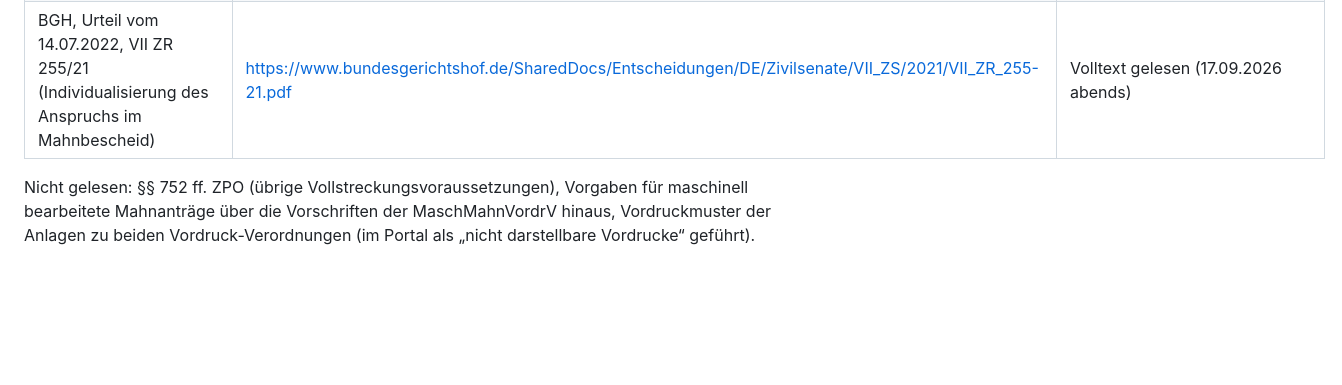
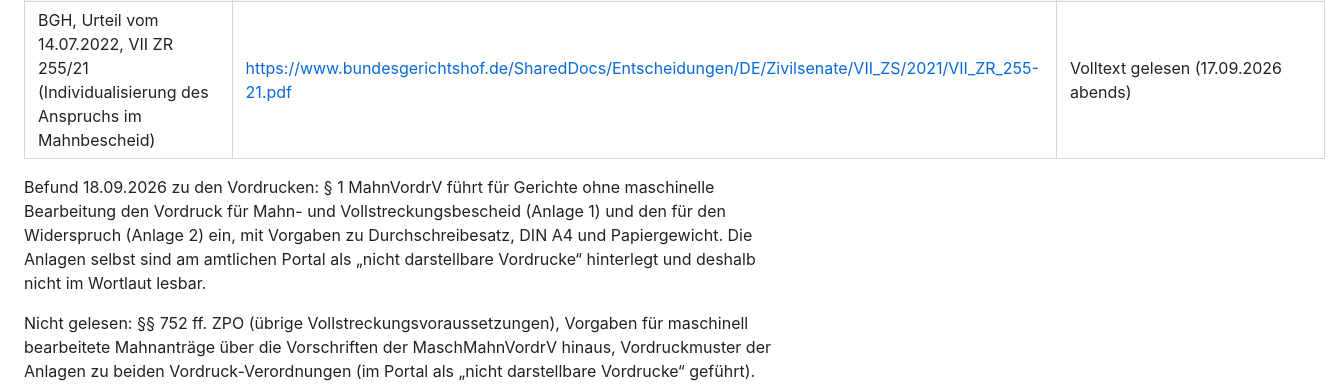
Before and after one commit to Cehha79/aka-recht, a Markdown page: 04 Rechtsquellen/Verfahren/Mahnverfahren.md, the part around the change. Rendered like a GitHub page; blank space fills up the shorter version.

```diff
--- a/04 Rechtsquellen/Verfahren/Mahnverfahren.md
+++ b/04 Rechtsquellen/Verfahren/Mahnverfahren.md
@@ -193,6 +193,8 @@ noch Einspruch binnen zwei Wochen.
 | BGH, Urteil vom 10.10.2024, VII ZR 240/23 („demnächst“ bei Klagezustellung) | https://www.bundesgerichtshof.de/SharedDocs/Entscheidungen/DE/Zivilsenate/VII_ZS/2023/VII_ZR_240-23.pdf | Volltext gelesen (17.09.2026 abends) |
 | BGH, Urteil vom 14.07.2022, VII ZR 255/21 (Individualisierung des Anspruchs im Mahnbescheid) | https://www.bundesgerichtshof.de/SharedDocs/Entscheidungen/DE/Zivilsenate/VII_ZS/2021/VII_ZR_255-21.pdf | Volltext gelesen (17.09.2026 abends) |
 
+Befund 18.09.2026 zu den Vordrucken: § 1 MahnVordrV führt für Gerichte ohne maschinelle Bearbeitung den Vordruck für Mahn- und Vollstreckungsbescheid (Anlage 1) und den für den Widerspruch (Anlage 2) ein, mit Vorgaben zu Durchschreibesatz, DIN A4 und Papiergewicht. Die Anlagen selbst sind am amtlichen Portal als „nicht darstellbare Vordrucke“ hinterlegt und deshalb nicht im Wortlaut lesbar.
+
 Nicht gelesen: §§ 752 ff. ZPO (übrige Vollstreckungsvoraussetzungen),
 Vorgaben für maschinell bearbeitete
 Mahnanträge über die Vorschriften der MaschMahnVordrV hinaus, Vordruckmuster der Anlagen zu beiden Vordruck-Verordnungen (im Portal als „nicht darstellbare Vordrucke“ geführt). Das
```
Also changed, not shown: 04 Rechtsquellen/Quellen.md (+2 -2 lines), 04 Rechtsquellen/Verfahren/Einspruch_Bussgeldbescheid.md (+1 -1 lines).
